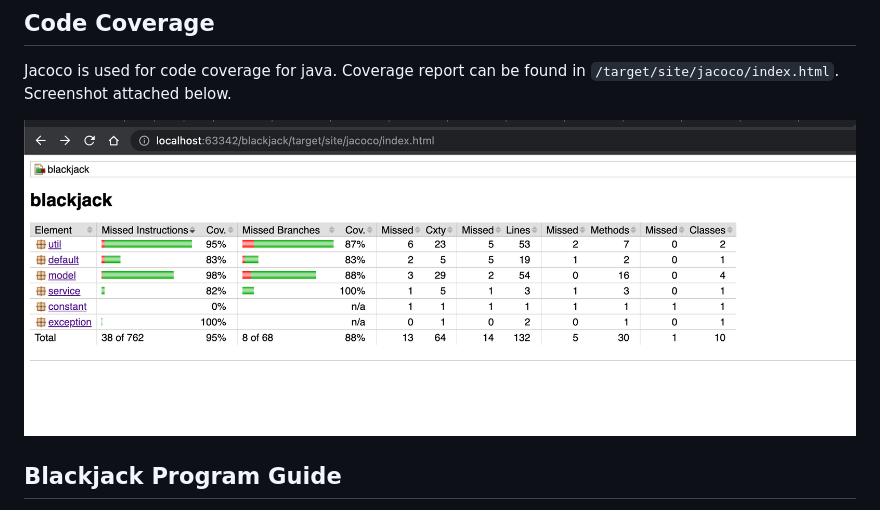
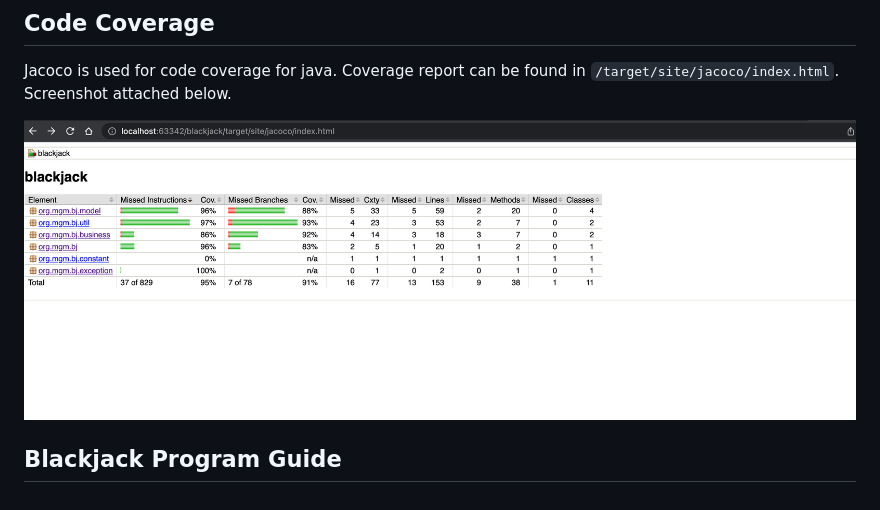
Before and after one commit to subhaay/blackjack, a Markdown page: README.md, the part around the change. GitHub-like rendering; pictures changed too: images/code_coverage.png (added), images/coverage_report.png (deleted).

Commit message:
updated code coverage report.

```diff
--- a/README.md
+++ b/README.md
@@ -17,7 +17,7 @@ Run `mvn test` to execute the unit tests. PrintStream and ByteArrayOutputStream
 ## Code Coverage
 Jacoco is used for code coverage for java. Coverage report can be found in `/target/site/jacoco/index.html`. Screenshot attached below.
 
-![Code Coverage](/images/coverage_report.png?raw=true "Code Coverage")
+![Code Coverage](/images/code_coverage.png?raw=true "Code Coverage")
 
 ## Blackjack Program Guide
 
```
Also changed, not shown: 3 other files.
